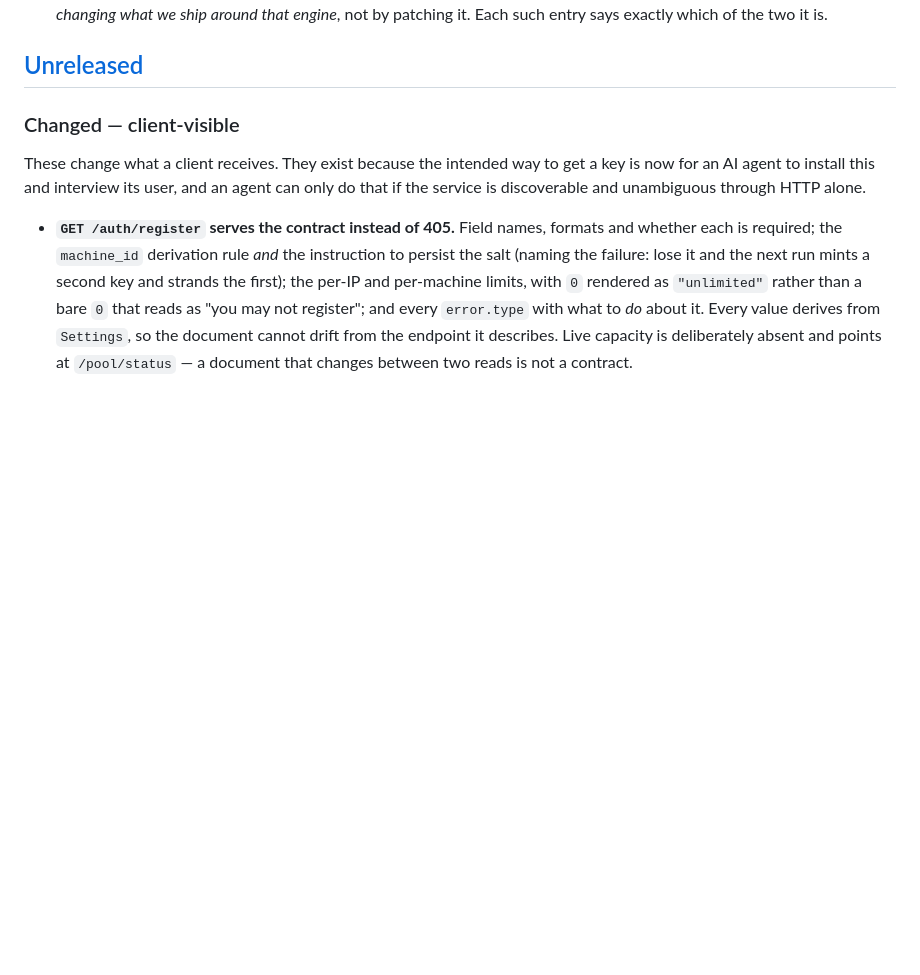
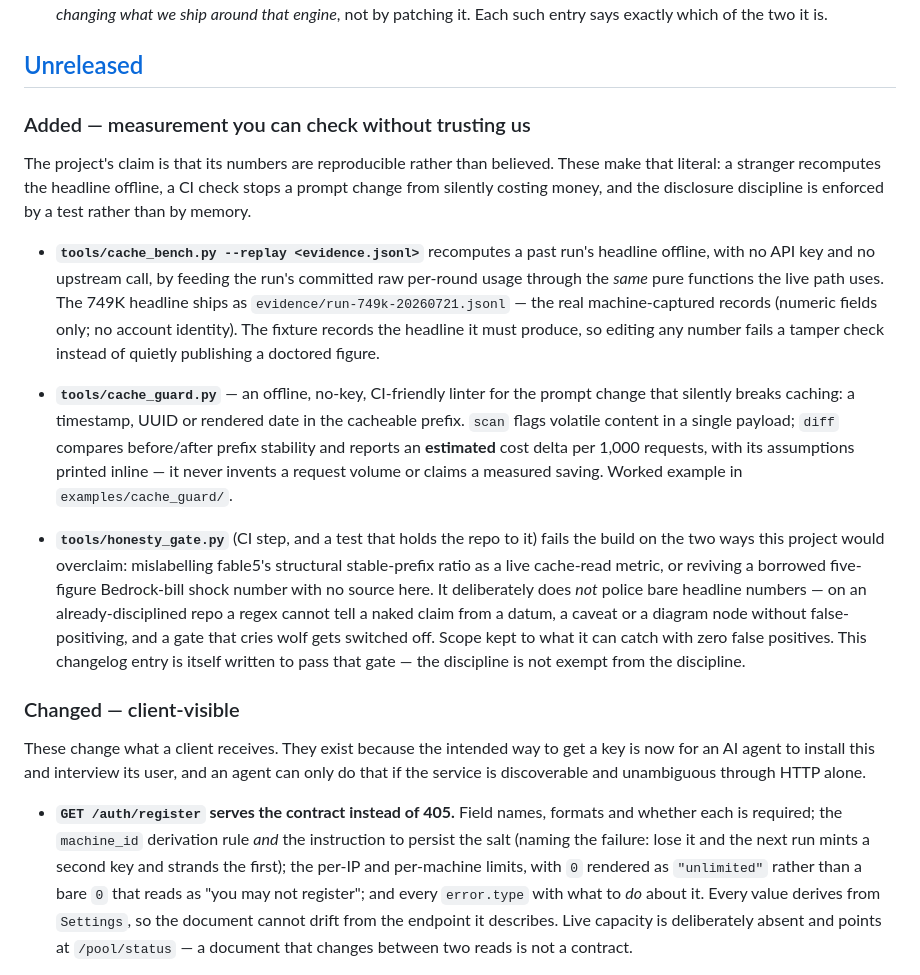
Before and after one commit to shark0120/yangble5, a Markdown page: CHANGELOG.md, the part around the change. Rendered like a GitHub page; blank space fills up the shorter version.

Commit message:
docs(changelog): record the replay, cache_guard and honesty_gate additions
Co-Authored-By: Claude Opus 4.8 <noreply@anthropic.com>

```diff
--- a/CHANGELOG.md
+++ b/CHANGELOG.md
@@ -16,6 +16,35 @@ Two conventions specific to this repository, because they change how the entries
   Each such entry says exactly which of the two it is.
 
 ## [Unreleased]
+
+### Added — measurement you can check without trusting us
+
+The project's claim is that its numbers are reproducible rather than believed. These make that
+literal: a stranger recomputes the headline offline, a CI check stops a prompt change from
+silently costing money, and the disclosure discipline is enforced by a test rather than by memory.
+
+- **`tools/cache_bench.py --replay <evidence.jsonl>`** recomputes a past run's headline offline,
+  with no API key and no upstream call, by feeding the run's committed raw per-round usage through
+  the *same* pure functions the live path uses. The 749K headline ships as
+  `evidence/run-749k-20260721.jsonl` — the real machine-captured records (numeric fields only; no
+  account identity). The fixture records the headline it must produce, so editing any number fails
+  a tamper check instead of quietly publishing a doctored figure.
+
+- **`tools/cache_guard.py`** — an offline, no-key, CI-friendly linter for the prompt change that
+  silently breaks caching: a timestamp, UUID or rendered date in the cacheable prefix. `scan`
+  flags volatile content in a single payload; `diff` compares before/after prefix stability and
+  reports an **estimated** cost delta per 1,000 requests, with its assumptions printed inline — it
+  never invents a request volume or claims a measured saving. Worked example in
+  `examples/cache_guard/`.
+
+- **`tools/honesty_gate.py`** (CI step, and a test that holds the repo to it) fails the build on
+  the two ways this project would overclaim: mislabelling fable5's structural stable-prefix ratio
+  as a live cache-read metric, or reviving a borrowed five-figure Bedrock-bill shock number with
+  no source here. It deliberately does *not* police bare headline numbers — on an
+  already-disciplined repo a regex cannot tell a naked claim from a datum, a caveat or a diagram
+  node without false-positiving, and a gate that cries wolf gets switched off. Scope kept to what
+  it can catch with zero false positives. This changelog entry is itself written to pass that gate
+  — the discipline is not exempt from the discipline.
 
 ### Changed — client-visible
 
```
